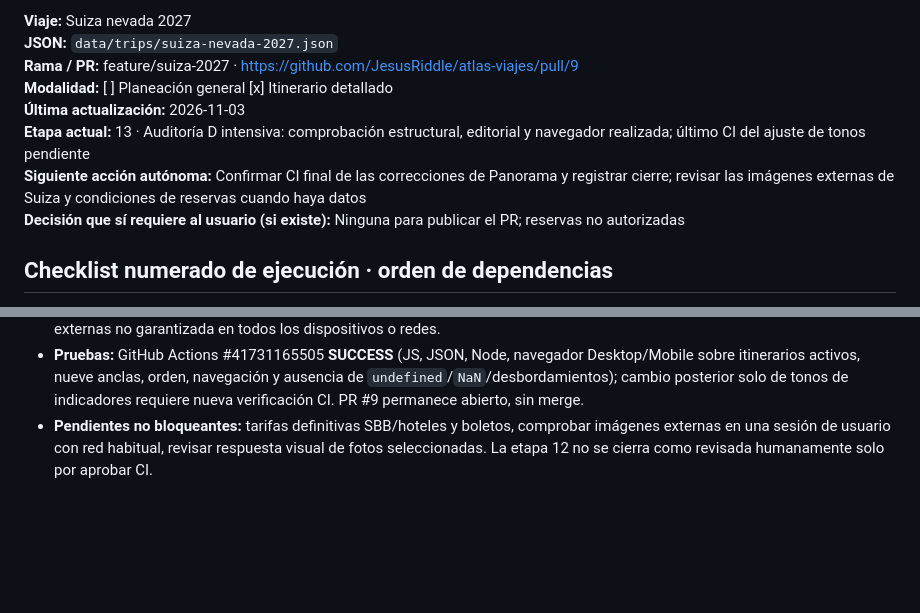
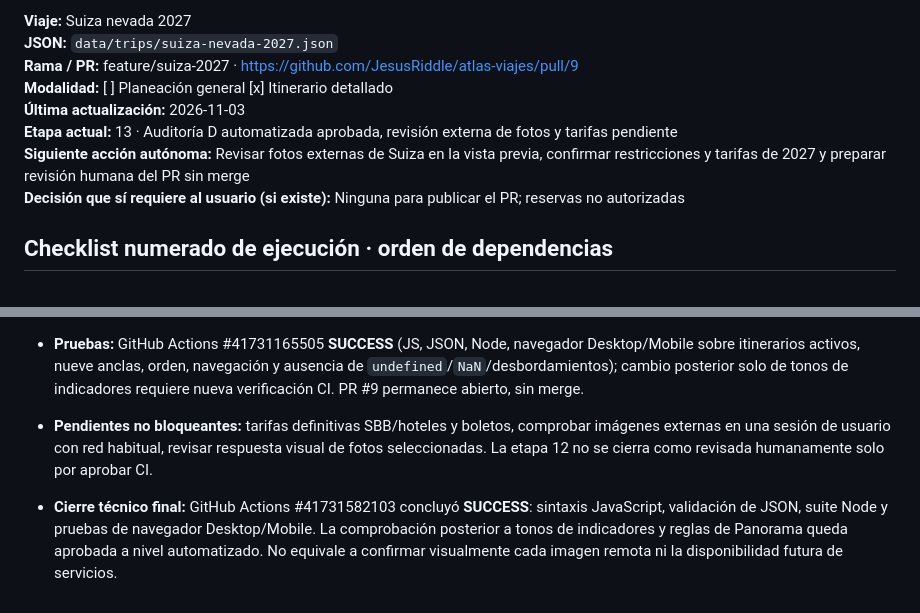
Before and after one commit to JesusRiddle/atlas-viajes, a Markdown page: docs/trip-progress/suiza-nevada-2027.md, 2 parts joined by grey strips. Drawn GitHub-style; blank space fills up the shorter version.

Commit message:
docs(atlas): confirm final green CI for panorama site audit

```diff
--- a/docs/trip-progress/suiza-nevada-2027.md
+++ b/docs/trip-progress/suiza-nevada-2027.md
@@ -7,8 +7,8 @@ Copiar esta plantilla a `docs/trip-progress/suiza-nevada-2027.md` al comenzar un
 **Rama / PR:** feature/suiza-2027 · https://github.com/JesusRiddle/atlas-viajes/pull/9
 **Modalidad:** [ ] Planeación general  [x] Itinerario detallado
 **Última actualización:** 2026-11-03
-**Etapa actual:** 13 · Auditoría D intensiva: comprobación estructural, editorial y navegador realizada; último CI del ajuste de tonos pendiente
-**Siguiente acción autónoma:** Confirmar CI final de las correcciones de Panorama y registrar cierre; revisar las imágenes externas de Suiza y condiciones de reservas cuando haya datos
+**Etapa actual:** 13 · Auditoría D automatizada aprobada, revisión externa de fotos y tarifas pendiente
+**Siguiente acción autónoma:** Revisar fotos externas de Suiza en la vista previa, confirmar restricciones y tarifas de 2027 y preparar revisión humana del PR sin merge
 **Decisión que sí requiere al usuario (si existe):** Ninguna para publicar el PR; reservas no autorizadas
 
 ## Checklist numerado de ejecución · orden de dependencias
@@ -137,3 +137,5 @@ Mostrar al usuario un reporte compacto por hitos: **completadas / en curso / pen
 - **Auditoría exhaustiva:** 20 JSON del catálogo verificados sin referencias fotográficas inexistentes ni referencias huérfanas de hotel/transporte. En los 5 viajes principales, indicadores `style/language/entry` y títulos oficiales coincidentes. Referencias de las siete fotografías nuevas comprobadas en fichas de Wikimedia Commons con atribución/licencia; carga de imágenes externas no garantizada en todos los dispositivos o redes.
 - **Pruebas:** GitHub Actions #41731165505 **SUCCESS** (JS, JSON, Node, navegador Desktop/Mobile sobre itinerarios activos, nueve anclas, orden, navegación y ausencia de `undefined`/`NaN`/desbordamientos); cambio posterior solo de tonos de indicadores requiere nueva verificación CI. PR #9 permanece abierto, sin merge.
 - **Pendientes no bloqueantes:** tarifas definitivas SBB/hoteles y boletos, comprobar imágenes externas en una sesión de usuario con red habitual, revisar respuesta visual de fotos seleccionadas. La etapa 12 no se cierra como revisada humanamente solo por aprobar CI.
+
+- **Cierre técnico final:** GitHub Actions #41731582103 concluyó **SUCCESS**: sintaxis JavaScript, validación de JSON, suite Node y pruebas de navegador Desktop/Mobile. La comprobación posterior a tonos de indicadores y reglas de Panorama queda aprobada a nivel automatizado. No equivale a confirmar visualmente cada imagen remota ni la disponibilidad futura de servicios.
```
